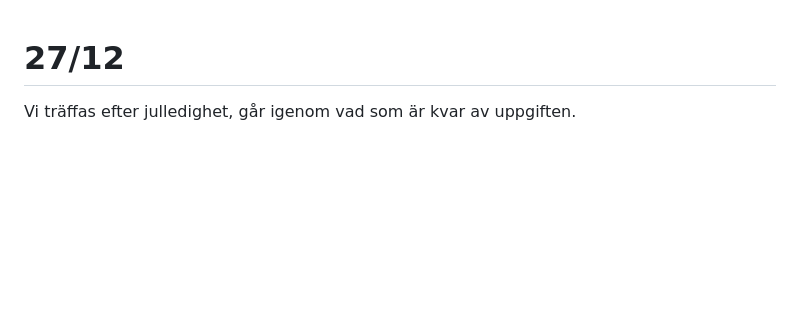
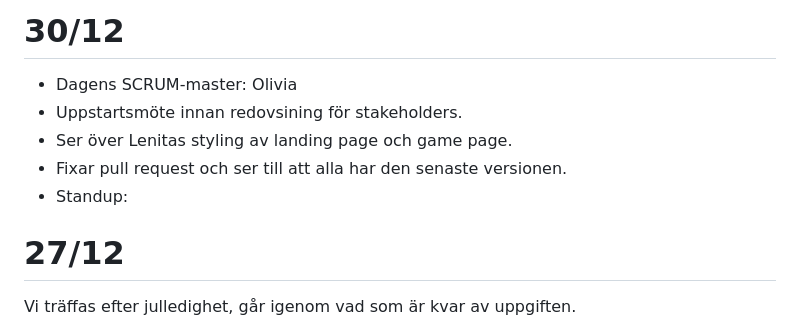
Before and after one commit to oliviaalmseger/Medieinstitutet-Grupprojekt-EstelleQuiz, a Markdown page: journal.md, the part around the change. Rendered like a GitHub page; blank space fills up the shorter version.

Commit message:
docs(journal): add journal 30/12
Co-Authored-By: Ludvig Nyaker <29815852+LcNyaker@users.noreply.github.com>
Co-Authored-By: TeaGross <183385652+TeaGross@users.noreply.github.com>
Co-Authored-By: Valentin Björkli Castillo <valentin.bjorkli@outlook.com>
Co-Authored-By: Moa Magnfors <183383181+mainforce@users.noreply.github.com>
Co-Authored-By: LDMI-24 <183497693+LDMI-24@users.noreply.github.com>

```diff
--- a/journal.md
+++ b/journal.md
@@ -1,3 +1,10 @@
+# 30/12
+- Dagens SCRUM-master: Olivia
+- Uppstartsmöte innan redovsining för stakeholders.
+- Ser över Lenitas styling av landing page och game page.
+- Fixar pull request och ser till att alla har den senaste versionen.
+- Standup:
+
 # 27/12
 Vi träffas efter julledighet, går igenom vad som är kvar av uppgiften.
 - Lenita tar sig an styling
```
